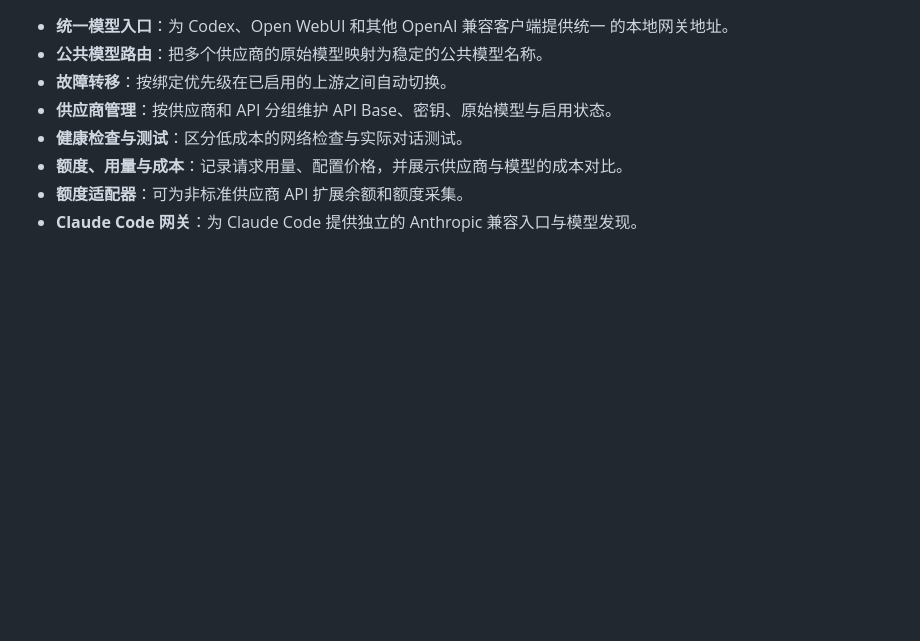
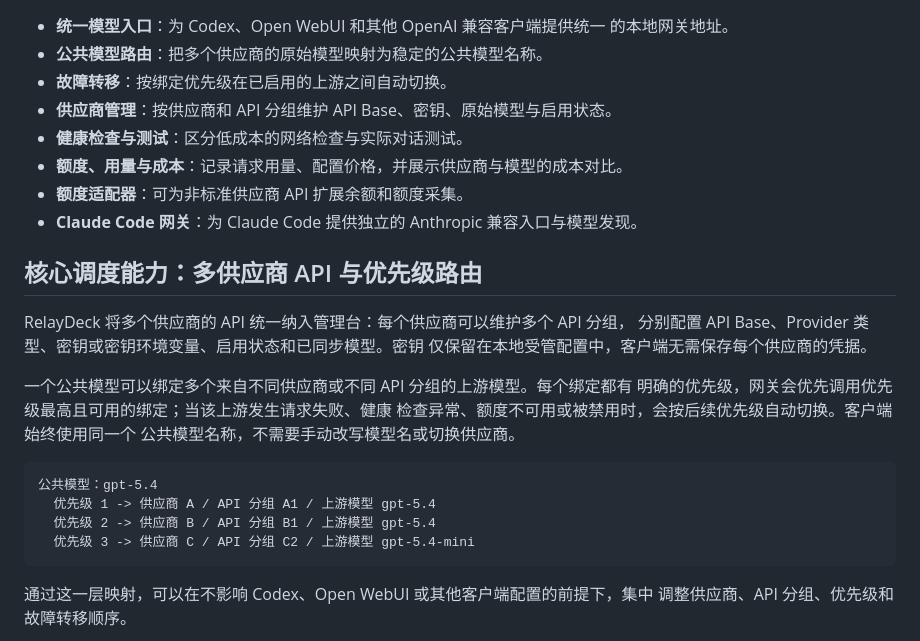
Before and after one commit to netdragon-beep/llm-cost-aware-multi-provider-router, a Markdown page: README.md, the part around one of its changes. Drawn GitHub-style; blank space fills up the shorter version.

Commit message:
docs: clarify multi-provider priority routing

````diff
--- a/README.md
+++ b/README.md
@@ -17,6 +17,27 @@ LiteLLM、Open WebUI 和供应商管理集中到同一套工作流中：客户
 - **额度适配器**：可为非标准供应商 API 扩展余额和额度采集。
 - **Claude Code 网关**：为 Claude Code 提供独立的 Anthropic 兼容入口与模型发现。
 
+## 核心调度能力：多供应商 API 与优先级路由
+
+RelayDeck 将多个供应商的 API 统一纳入管理台：每个供应商可以维护多个 API 分组，
+分别配置 API Base、Provider 类型、密钥或密钥环境变量、启用状态和已同步模型。密钥
+仅保留在本地受管配置中，客户端无需保存每个供应商的凭据。
+
+一个公共模型可以绑定多个来自不同供应商或不同 API 分组的上游模型。每个绑定都有
+明确的优先级，网关会优先调用优先级最高且可用的绑定；当该上游发生请求失败、健康
+检查异常、额度不可用或被禁用时，会按后续优先级自动切换。客户端始终使用同一个
+公共模型名称，不需要手动改写模型名或切换供应商。
+
+```text
+公共模型：gpt-5.4
+  优先级 1 -> 供应商 A / API 分组 A1 / 上游模型 gpt-5.4
+  优先级 2 -> 供应商 B / API 分组 B1 / 上游模型 gpt-5.4
+  优先级 3 -> 供应商 C / API 分组 C2 / 上游模型 gpt-5.4-mini
+```
+
+通过这一层映射，可以在不影响 Codex、Open WebUI 或其他客户端配置的前提下，集中
+调整供应商、API 分组、优先级和故障转移顺序。
+
 ```mermaid
 flowchart LR
     C["Codex / Open WebUI / API 客户端"] --> G["LiteLLM 网关"]
````
Also changed, not shown: other parts of README.md (+4 -4 lines).
